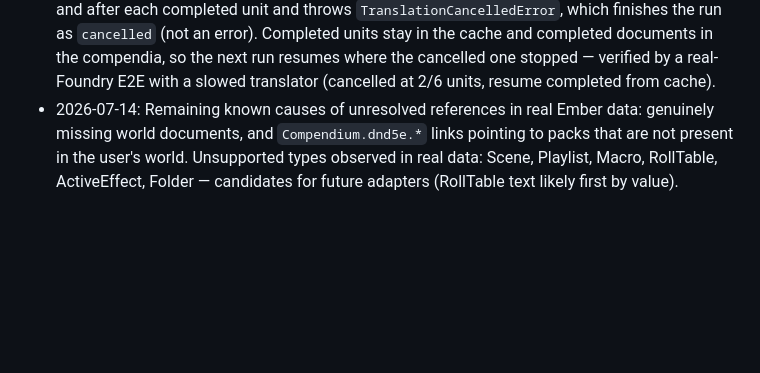
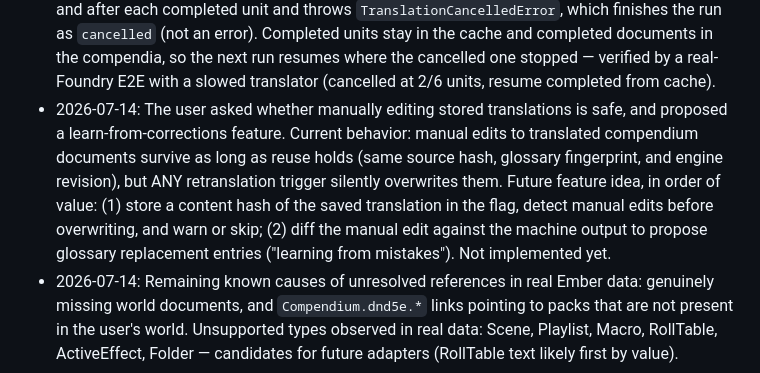
Before and after one commit to f-tuma/foundry-translator, a Markdown page: docs/project-handoff.md, the part around the change. Drawn GitHub-style; blank space fills up the shorter version.

Commit message:
docs: record manual-edit semantics and learn-from-corrections idea

```diff
--- a/docs/project-handoff.md
+++ b/docs/project-handoff.md
@@ -129,6 +129,15 @@ and the recommended implementation order.
   compendia, so the next run resumes where the cancelled one stopped —
   verified by a real-Foundry E2E with a slowed translator (cancelled at 2/6
   units, resume completed from cache).
+- 2026-07-14: The user asked whether manually editing stored translations is
+  safe, and proposed a learn-from-corrections feature. Current behavior:
+  manual edits to translated compendium documents survive as long as reuse
+  holds (same source hash, glossary fingerprint, and engine revision), but ANY
+  retranslation trigger silently overwrites them. Future feature idea, in
+  order of value: (1) store a content hash of the saved translation in the
+  flag, detect manual edits before overwriting, and warn or skip; (2) diff the
+  manual edit against the machine output to propose glossary replacement
+  entries ("learning from mistakes"). Not implemented yet.
 - 2026-07-14: Remaining known causes of unresolved references in real Ember
   data: genuinely missing world documents, and `Compendium.dnd5e.*` links
   pointing to packs that are not present in the user's world. Unsupported
```
